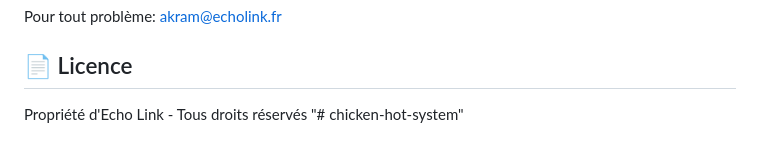
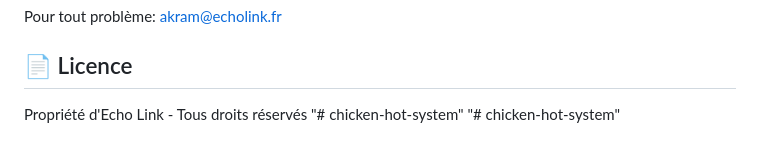
Before and after one commit to KarmaGirafe/chicken-hot-system, a Markdown page: README.md, the part around the change. Drawn GitHub-style.

```diff
--- a/README.md
+++ b/README.md
@@ -213,3 +213,4 @@ Pour tout problème: akram@echolink.fr
 
 Propriété d'Echo Link - Tous droits réservés
 "# chicken-hot-system"
+"# chicken-hot-system"
```
